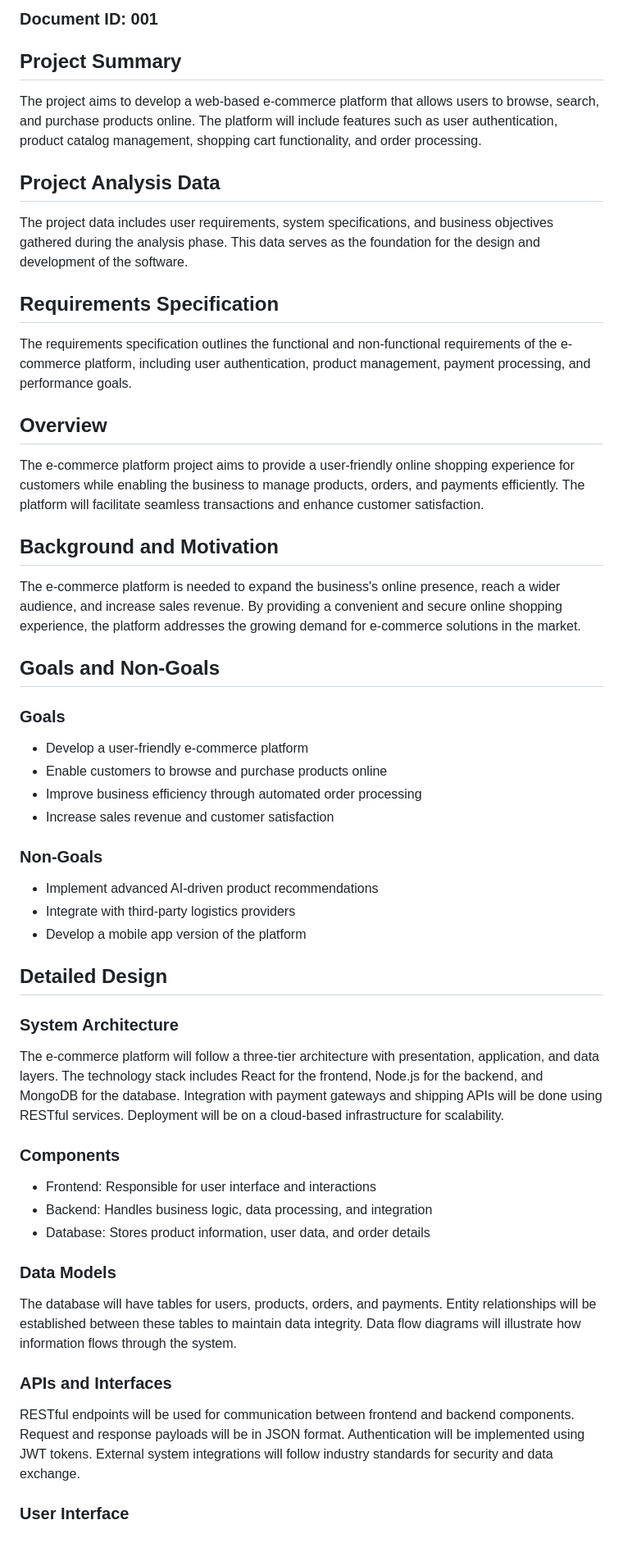
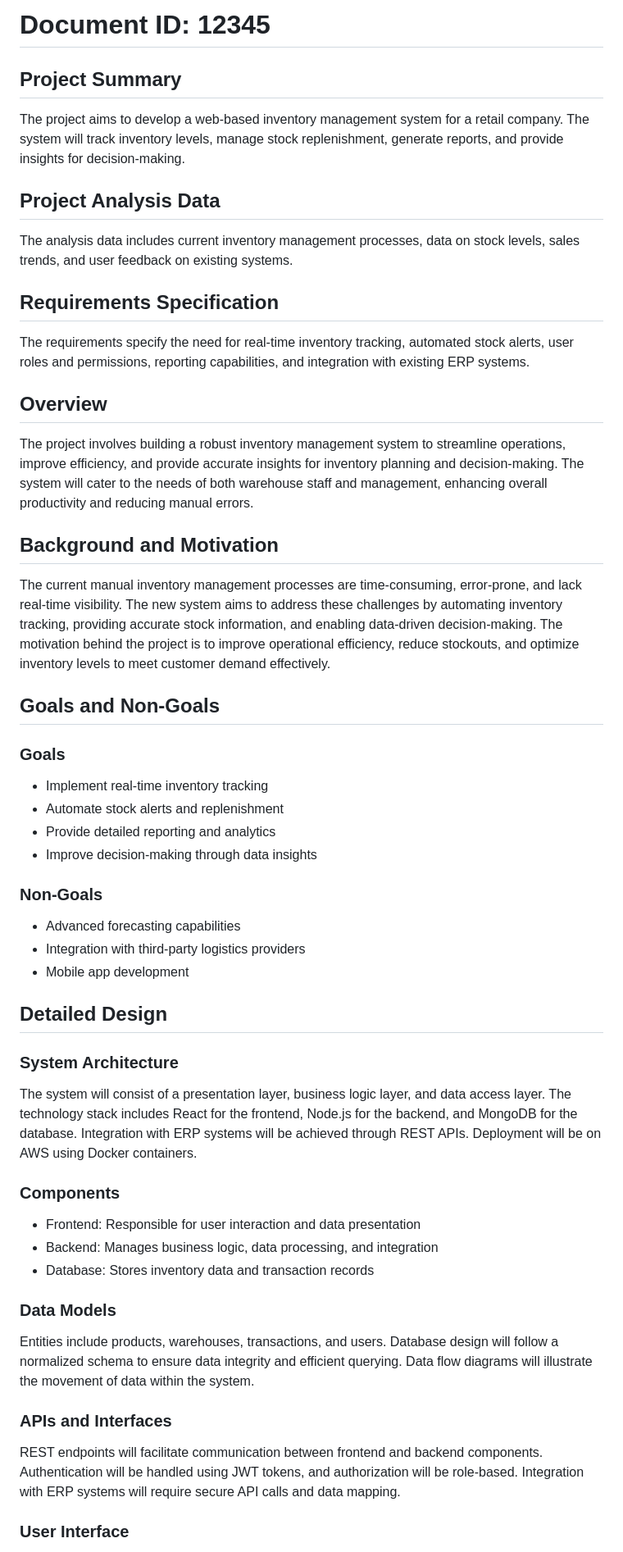
Before and after one commit to rahulramakrishnanprema/Deep-agent-automation, a Markdown page: docs/design/aep-design.md, the part around the change printed below. Shown: that part at 82% size. Drawn GitHub-style.

Commit message:
Update design doc for AEP

```diff
--- a/docs/design/aep-design.md
+++ b/docs/design/aep-design.md
@@ -1,47 +1,47 @@
-### Document ID: 001
+# Document ID: 12345
 
 ## Project Summary
-The project aims to develop a web-based e-commerce platform that allows users to browse, search, and purchase products online. The platform will include features such as user authentication, product catalog management, shopping cart functionality, and order processing.
+The project aims to develop a web-based inventory management system for a retail company. The system will track inventory levels, manage stock replenishment, generate reports, and provide insights for decision-making.
 
 ## Project Analysis Data
-The project data includes user requirements, system specifications, and business objectives gathered during the analysis phase. This data serves as the foundation for the design and development of the software.
+The analysis data includes current inventory management processes, data on stock levels, sales trends, and user feedback on existing systems.
 
 ## Requirements Specification
-The requirements specification outlines the functional and non-functional requirements of the e-commerce platform, including user authentication, product management, payment processing, and performance goals.
+The requirements specify the need for real-time inventory tracking, automated stock alerts, user roles and permissions, reporting capabilities, and integration with existing ERP systems.
 
 ## Overview
-The e-commerce platform project aims to provide a user-friendly online shopping experience for customers while enabling the business to manage products, orders, and payments efficiently. The platform will facilitate seamless transactions and enhance customer satisfaction.
+The project involves building a robust inventory management system to streamline operations, improve efficiency, and provide accurate insights for inventory planning and decision-making. The system will cater to the needs of both warehouse staff and management, enhancing overall productivity and reducing manual errors.
 
 ## Background and Motivation
-The e-commerce platform is needed to expand the business's online presence, reach a wider audience, and increase sales revenue. By providing a convenient and secure online shopping experience, the platform addresses the growing demand for e-commerce solutions in the market.
+The current manual inventory management processes are time-consuming, error-prone, and lack real-time visibility. The new system aims to address these challenges by automating inventory tracking, providing accurate stock information, and enabling data-driven decision-making. The motivation behind the project is to improve operational efficiency, reduce stockouts, and optimize inventory levels to meet customer demand effectively.
 
 ## Goals and Non-Goals
 
 ### Goals
-- Develop a user-friendly e-commerce platform
-- Enable customers to browse and purchase products online
-- Improve business efficiency through automated order processing
-- Increase sales revenue and customer satisfaction
+- Implement real-time inventory tracking
+- Automate stock alerts and replenishment
+- Provide detailed reporting and analytics
+- Improve decision-making through data insights
 
 ### Non-Goals
-- Implement advanced AI-driven product recommendations
-- Integrate with third-party logistics providers
-- Develop a mobile app version of the platform
+- Advanced forecasting capabilities
+- Integration with third-party logistics providers
+- Mobile app development
 
 ## Detailed Design
 
 ### System Architecture
-The e-commerce platform will follow a three-tier architecture with presentation, application, and data layers. The technology stack includes React for the frontend, Node.js for the backend, and MongoDB for the database. Integration with payment gateways and shipping APIs will be done using RESTful services. Deployment will be on a cloud-based infrastructure for scalability.
+The system will consist of a presentation layer, business logic layer, and data access layer. The technology stack includes React for the frontend, Node.js for the backend, and MongoDB for the database. Integration with ERP systems will be achieved through REST APIs. Deployment will be on AWS using Docker containers.
 
 ### Components
-- Frontend: Responsible for user interface and interactions
-- Backend: Handles business logic, data processing, and integration
-- Database: Stores product information, user data, and order details
+- Frontend: Responsible for user interaction and data presentation
+- Backend: Manages business logic, data processing, and integration
+- Database: Stores inventory data and transaction records
 
 ### Data Models
-The database will have tables for users, products, orders, and payments. Entity relationships will be established between these tables to maintain data integrity. Data flow diagrams will illustrate how information flows through the system.
+Entities include products, warehouses, transactions, and users. Database design will follow a normalized schema to ensure data integrity and efficient querying. Data flow diagrams will illustrate the movement of data within the system.
 
 ### APIs and Interfaces
-RESTful endpoints will be used for communication between frontend and backend components. Request and response payloads will be in JSON format. Authentication will be implemented using JWT tokens. External system integrations will follow industry standards for security and data exchange.
+REST endpoints will facilitate communication between frontend and backend components. Authentication will be handled using JWT tokens, and authorization will be role-based. Integration with ERP systems will require secure API calls and data mapping.
 
 ### User Interface
```
Also changed, not shown: other parts of docs/design/aep-design.md (+33 -34 lines).
